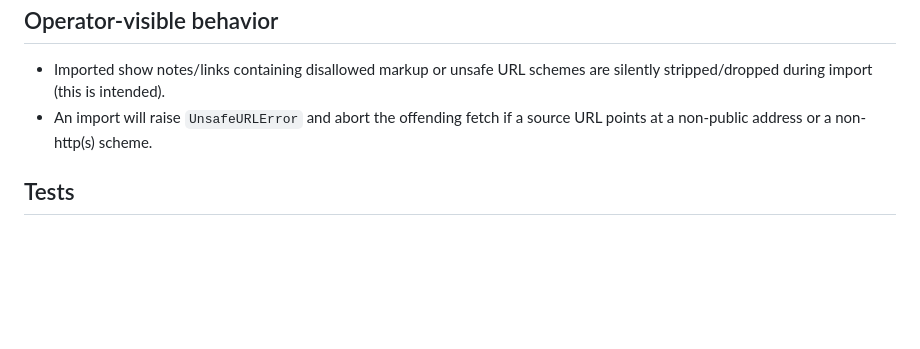
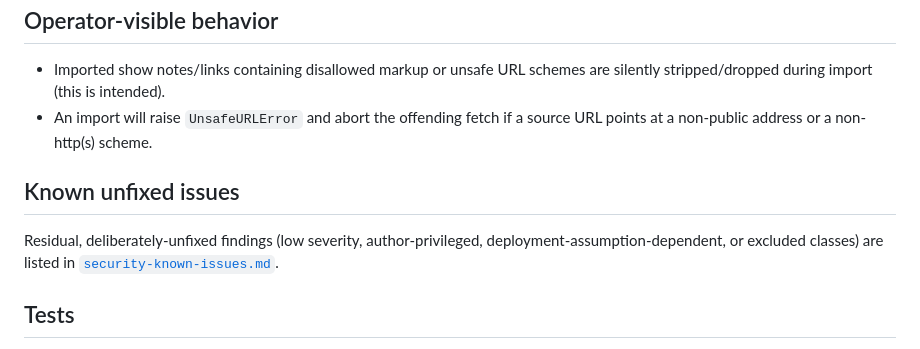
Before and after one commit to ephes/django-chat, a Markdown page: docs/import-security.md, the part around the change. GitHub-like rendering; blank space fills up the shorter version.

Commit message:
Document accepted security findings

```diff
--- a/docs/import-security.md
+++ b/docs/import-security.md
@@ -78,6 +78,12 @@ before the guards existed (they are near no-ops for the real, benign feed):
 - An import will raise `UnsafeURLError` and abort the offending fetch if a source
   URL points at a non-public address or a non-http(s) scheme.
 
+## Known unfixed issues
+
+Residual, deliberately-unfixed findings (low severity, author-privileged,
+deployment-assumption-dependent, or excluded classes) are listed in
+[`security-known-issues.md`](security-known-issues.md).
+
 ## Tests
 
 `django_chat/imports/tests/test_security_hardening.py` covers the sanitizer
```
Also changed, not shown: docs/implementation-status.md (+3 -1 lines), docs/security-known-issues.md (added, +98 -0 lines).
